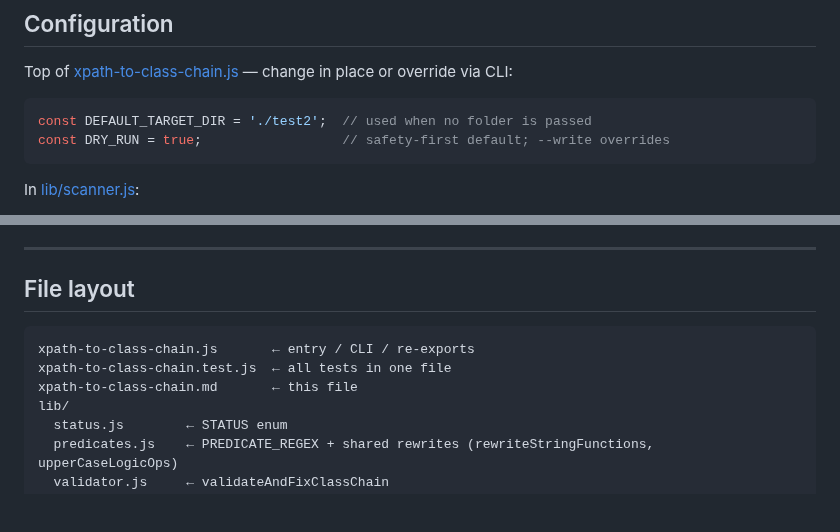
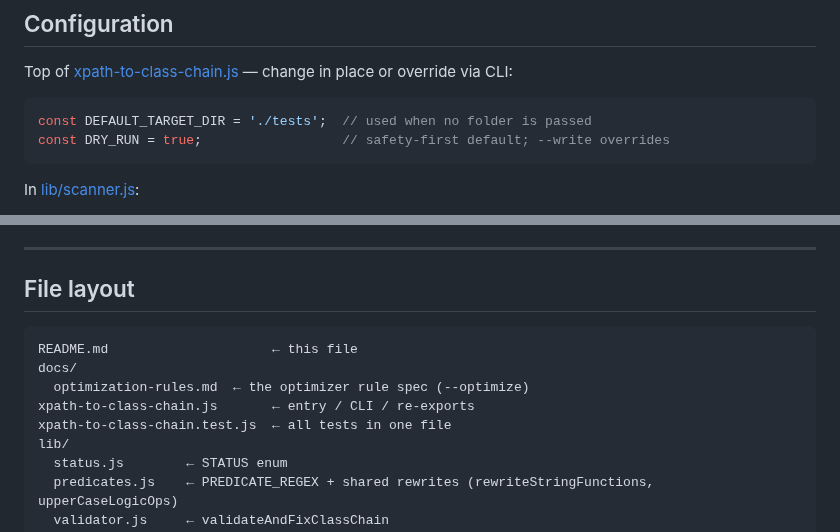
Before and after one commit to domovou69/xpath-to-class-chain, a Markdown page: README.md, 2 parts joined by grey strips. Drawn GitHub-style; blank space fills up the shorter version.

Commit message:
cleanup readme

````diff
--- a/README.md
+++ b/README.md
@@ -161,7 +161,7 @@ The scanner also gates strings starting with `//` through `isLikelyIosLocator`
 Top of [xpath-to-class-chain.js](xpath-to-class-chain.js) — change in place or override via CLI:
 
 ```js
-const DEFAULT_TARGET_DIR = './test2';  // used when no folder is passed
+const DEFAULT_TARGET_DIR = './tests';  // used when no folder is passed
 const DRY_RUN = true;                  // safety-first default; --write overrides
 ```
 
@@ -227,9 +227,11 @@ Add a row to the relevant `*_CASES` array and re-run.
 ## File layout
 
 ```
+README.md                     ← this file
+docs/
+  optimization-rules.md  ← the optimizer rule spec (--optimize)
 xpath-to-class-chain.js       ← entry / CLI / re-exports
 xpath-to-class-chain.test.js  ← all tests in one file
-xpath-to-class-chain.md       ← this file
 lib/
   status.js        ← STATUS enum
   predicates.js    ← PREDICATE_REGEX + shared rewrites (rewriteStringFunctions, upperCaseLogicOps)
````
